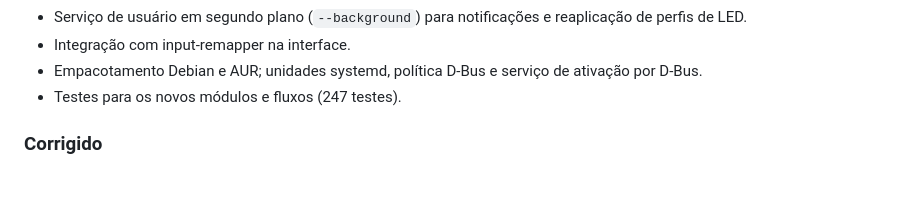
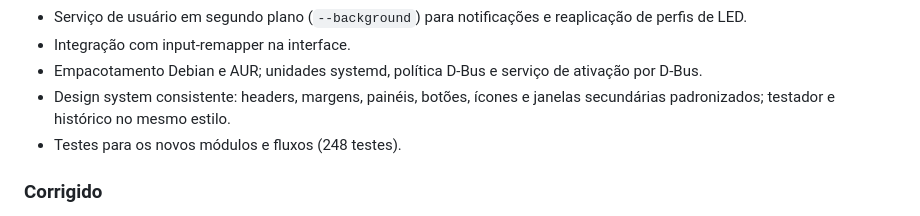
Before and after one commit to viniciussralves/xbox-wireless-gui, a Markdown page: CHANGELOG.md, the part around the change. Drawn GitHub-style; blank space fills up the shorter version.

```diff
--- a/CHANGELOG.md
+++ b/CHANGELOG.md
@@ -22,7 +22,9 @@ inspirado em [Keep a Changelog](https://keepachangelog.com/pt-BR/1.1.0/).
 - Integração com input-remapper na interface.
 - Empacotamento Debian e AUR; unidades systemd, política D-Bus e
   serviço de ativação por D-Bus.
-- Testes para os novos módulos e fluxos (247 testes).
+- Design system consistente: headers, margens, painéis, botões, ícones e
+  janelas secundárias padronizados; testador e histórico no mesmo estilo.
+- Testes para os novos módulos e fluxos (248 testes).
 
 ### Corrigido
 - Caminhos/interface D-Bus válidos (sem hífen em object path/interface).
```
Also changed, not shown: README.md (+8 -1 lines), data/screenshots/tester.png (added), 5 other files.
